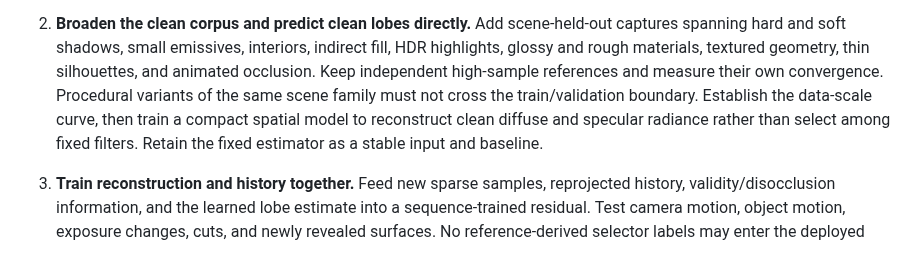
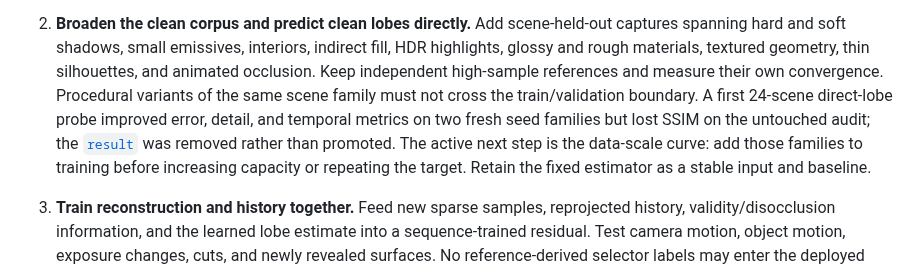
Before and after one commit to kvark/ommatidia, a Markdown page: docs/quality-roadmap.md, the part around the change. Drawn GitHub-style.

Commit message:
Record direct lobe reconstruction probe

```diff
--- a/docs/quality-roadmap.md
+++ b/docs/quality-roadmap.md
@@ -41,10 +41,13 @@ noise without a larger backbone or new general-purpose Meganeura operations.
    glossy and rough materials, textured geometry, thin silhouettes, and
    animated occlusion. Keep independent high-sample references and measure
    their own convergence. Procedural variants of the same scene family must
-   not cross the train/validation boundary. Establish the data-scale curve,
-   then train a compact spatial model to reconstruct clean diffuse and
-   specular radiance rather than select among fixed filters. Retain the fixed
-   estimator as a stable input and baseline.
+   not cross the train/validation boundary. A first 24-scene direct-lobe probe
+   improved error, detail, and temporal metrics on two fresh seed families but
+   lost SSIM on the untouched audit; the
+   [`result`](results/direct-lobe-residual-2026-08-24.md) was removed rather
+   than promoted. The active next step is the data-scale curve: add those
+   families to training before increasing capacity or repeating the target.
+   Retain the fixed estimator as a stable input and baseline.
 
 3. **Train reconstruction and history together.** Feed new sparse samples,
    reprojected history, validity/disocclusion information, and the learned
```
Also changed, not shown: README.md (+19 -6 lines), docs/results/direct-lobe-residual-2026-08-24.md (added, +93 -0 lines), docs/results/spatial-lobe-mixture-2026-08-24.md (+4 -1 lines), docs/direct-lobe-residual/fixed.png (added), docs/direct-lobe-residual/predicted.png (added), docs/direct-lobe-residual/reference.png (added), 1 other file.
